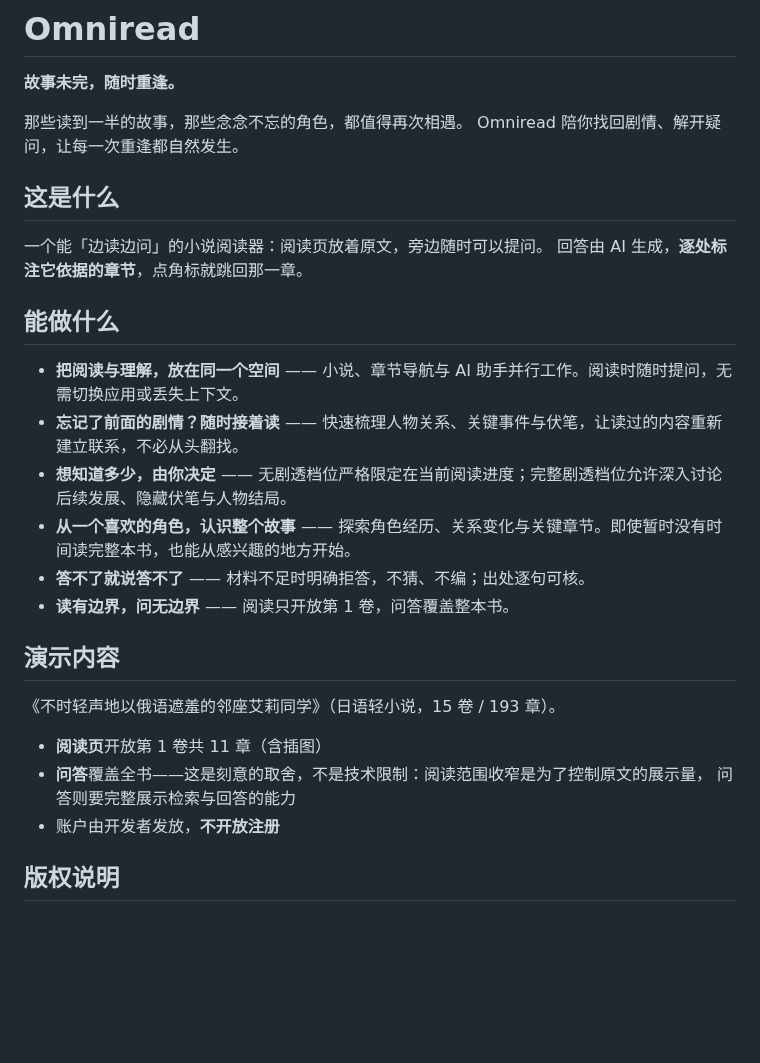
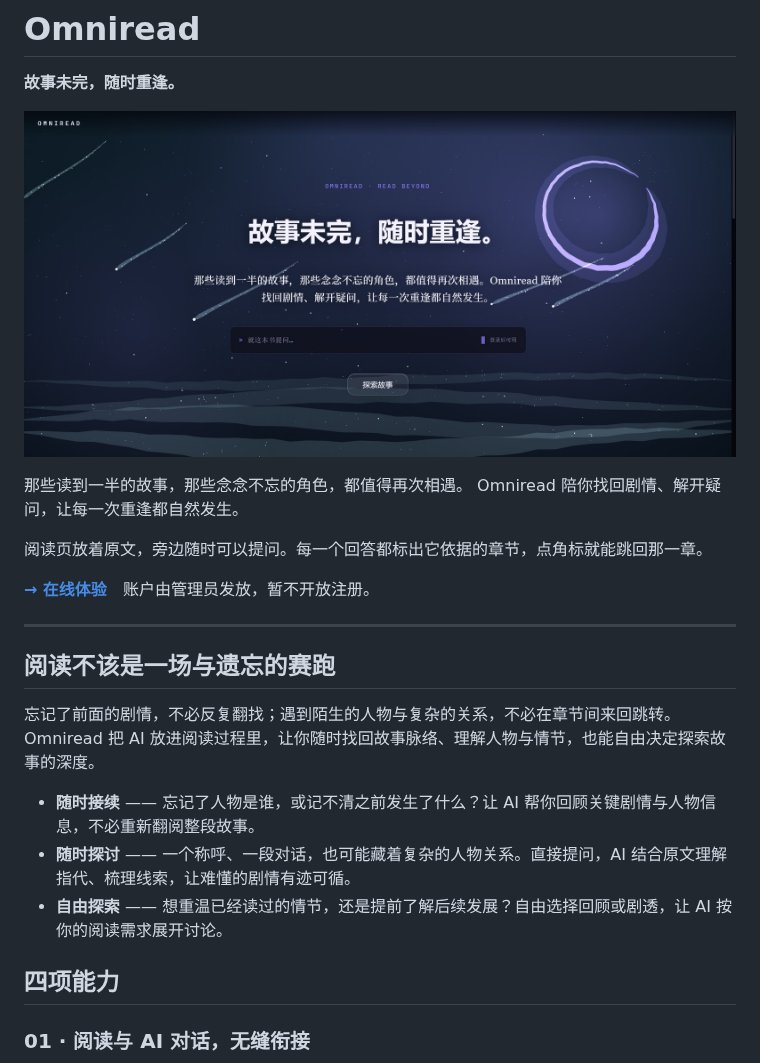
Before and after one commit to ymjy-work/Omniread, a Markdown page: README.md, the part around one of its changes. Rendered like a GitHub page; pictures changed too: docs/screenshots/hero.jpg (added); blank space fills up the shorter version.

Commit message:
README 改成产品宣传页，配门厅功能块截图
- 结构和文案对齐门厅：主张 → WHY 三卡 → 四项能力 → 三条底线 → 开始使用
- 五张图从线上站实拍（首屏裁到 hero 块），2 倍图共 564KB
- 删掉「这是什么 / 演示内容 / 版权说明」三段

```diff
--- a/README.md
+++ b/README.md
@@ -2,31 +2,27 @@
 
 **故事未完，随时重逢。**
 
+![Omniread 门厅](docs/screenshots/hero.jpg)
+
 那些读到一半的故事，那些念念不忘的角色，都值得再次相遇。
 Omniread 陪你找回剧情、解开疑问，让每一次重逢都自然发生。
 
-## 这是什么
+阅读页放着原文，旁边随时可以提问。每一个回答都标出它依据的章节，点角标就能跳回那一章。
 
-一个能「边读边问」的小说阅读器：阅读页放着原文，旁边随时可以提问。
-回答由 AI 生成，**逐处标注它依据的章节**，点角标就跳回那一章。
+**[→ 在线体验](https://dreamcloude.com)**　账户由管理员发放，暂不开放注册。
 
-## 能做什么
+---
 
-- **把阅读与理解，放在同一个空间** —— 小说、章节导航与 AI 助手并行工作。阅读时随时提问，无需切换应用或丢失上下文。
-- **忘记了前面的剧情？随时接着读** —— 快速梳理人物关系、关键事件与伏笔，让读过的内容重新建立联系，不必从头翻找。
-- **想知道多少，由你决定** —— 无剧透档位严格限定在当前阅读进度；完整剧透档位允许深入讨论后续发展、隐藏伏笔与人物结局。
-- **从一个喜欢的角色，认识整个故事** —— 探索角色经历、关系变化与关键章节。即使暂时没有时间读完整本书，也能从感兴趣的地方开始。
-- **答不了就说答不了** —— 材料不足时明确拒答，不猜、不编；出处逐句可核。
-- **读有边界，问无边界** —— 阅读只开放第 1 卷，问答覆盖整本书。
+## 阅读不该是一场与遗忘的赛跑
 
-## 演示内容
+忘记了前面的剧情，不必反复翻找；遇到陌生的人物与复杂的关系，不必在章节间来回跳转。
+Omniread 把 AI 放进阅读过程里，让你随时找回故事脉络、理解人物与情节，也能自由决定探索故事的深度。
 
-《不时轻声地以俄语遮羞的邻座艾莉同学》（日语轻小说，15 卷 / 193 章）。
+- **随时接续** —— 忘记了人物是谁，或记不清之前发生了什么？让 AI 帮你回顾关键剧情与人物信息，不必重新翻阅整段故事。
+- **随时探讨** —— 一个称呼、一段对话，也可能藏着复杂的人物关系。直接提问，AI 结合原文理解指代、梳理线索，让难懂的剧情有迹可循。
+- **自由探索** —— 想重温已经读过的情节，还是提前了解后续发展？自由选择回顾或剧透，让 AI 按你的阅读需求展开讨论。
 
-- **阅读页**开放第 1 卷共 11 章（含插图）
-- **问答**覆盖全书——这是刻意的取舍，不是技术限制：阅读范围收窄是为了控制原文的展示量，
-  问答则要完整展示检索与回答的能力
-- 账户由开发者发放，**不开放注册**
+## 四项能力
 
-## 版权说明
+### 01 · 阅读与 AI 对话，无缝衔接
 
```
Also changed, not shown: other parts of README.md (+40 -3 lines), docs/screenshots/01-workbench.png (added), docs/screenshots/02-recall.png (added), docs/screenshots/03-context.png (added), docs/screenshots/04-sources.png (added).
